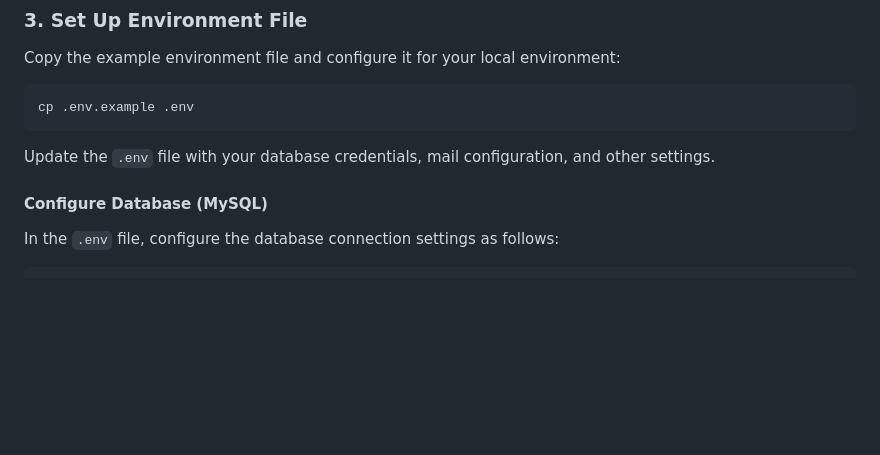
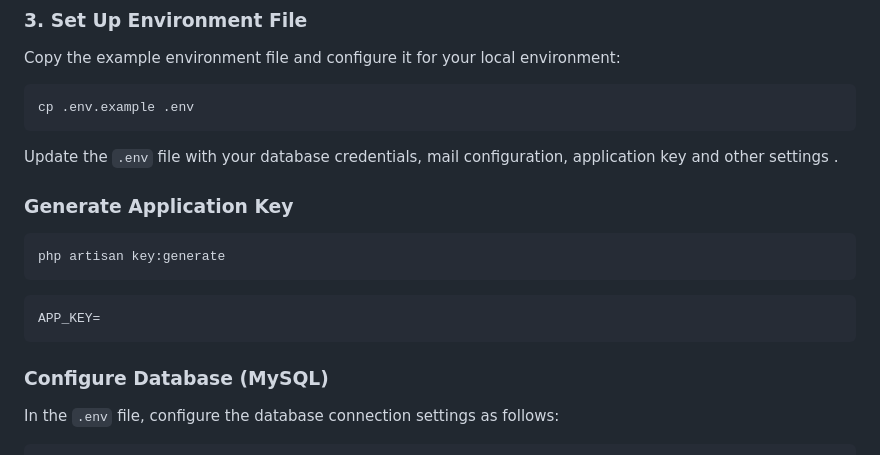
Before and after one commit to KRusselAlex/TeamSphere, a Markdown page: TeamSphere_backend/README.md, the part around the change printed below. GitHub-like rendering; blank space fills up the shorter version.

Commit message:
[UPDATE]: Readme .env config

````diff
--- a/TeamSphere_backend/README.md
+++ b/TeamSphere_backend/README.md
@@ -59,9 +59,18 @@ Copy the example environment file and configure it for your local environment:
 cp .env.example .env
 ```
 
-Update the `.env` file with your database credentials, mail configuration, and other settings.
+Update the `.env` file with your database credentials, mail configuration, application key and other settings .
 
-#### Configure Database (MySQL)
+### Generate Application Key
+
+```bash
+php artisan key:generate
+```
+```env
+APP_KEY=
+```
+
+### Configure Database (MySQL)
 
 In the `.env` file, configure the database connection settings as follows:
 
````
Also changed, not shown: other parts of TeamSphere_backend/README.md (+1 -1 lines).
